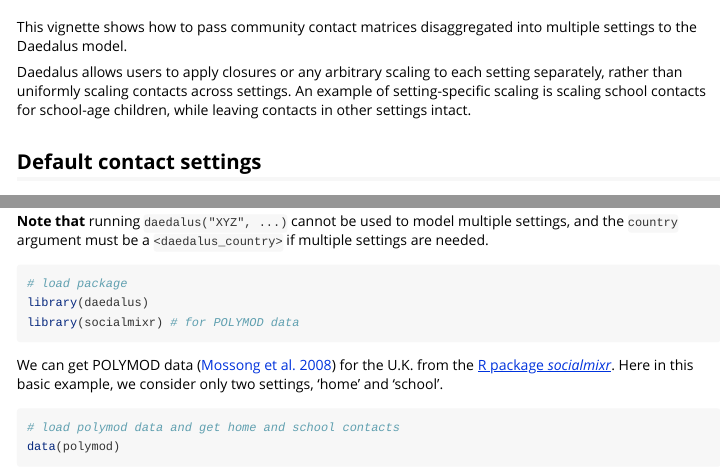
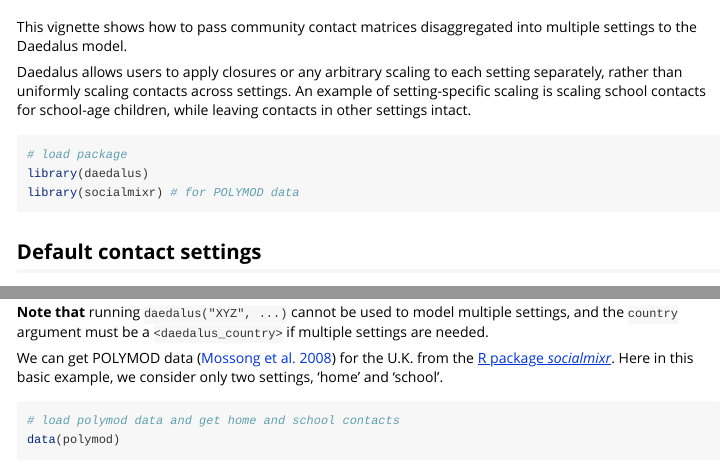
Before and after one commit to jameel-institute/daedalus, an R Markdown document (vignettes/multiple_contact_settings.Rmd): the page in a window 1100 px wide, from 60 px down, and a second part further down, joined at a grey line. Rendered offline with R 4.5, knitr and Pandoc, with nearby package versions; some code elsewhere in the file could not run offline.

Commit message:
Fix dep load

````diff
--- a/vignettes/multiple_contact_settings.Rmd
+++ b/vignettes/multiple_contact_settings.Rmd
@@ -21,6 +21,12 @@ This vignette shows how to pass community contact matrices disaggregated into mu
 Daedalus allows users to apply closures or any arbitrary scaling to each setting separately, rather than uniformly scaling contacts across settings.
 An example of setting-specific scaling is scaling school contacts for school-age children, while leaving contacts in other settings intact.
 
+```{r setup}
+# load package
+library(daedalus)
+library(socialmixr) # for POLYMOD data
+```
+
 ## Default contact settings
 
 Daedalus countries have two contact settings by default as of version 0.3.6:
@@ -42,12 +48,6 @@ This example using POLYMOD data [@mossong2008] shows how to assign contacts from
 Once this assignment is done, helper functions such as `prepare_parameters()` take care of expanding and scaling the contact matrices when the country object is passed to `daedalus()`.
 
 **Note that** running `daedalus("XYZ", ...)` cannot be used to model multiple settings, and the `country` argument must be a `<daedalus_country>` if multiple settings are needed.
-
-```{r setup}
-# load package
-library(daedalus)
-library(socialmixr) # for POLYMOD data
-```
 
 We can get POLYMOD data [@mossong2008] for the U.K. from the [R package _socialmixr_](https://cran.r-project.org/package=socialmixr).
 Here in this basic example, we consider only two settings, 'home' and 'school'.
````
